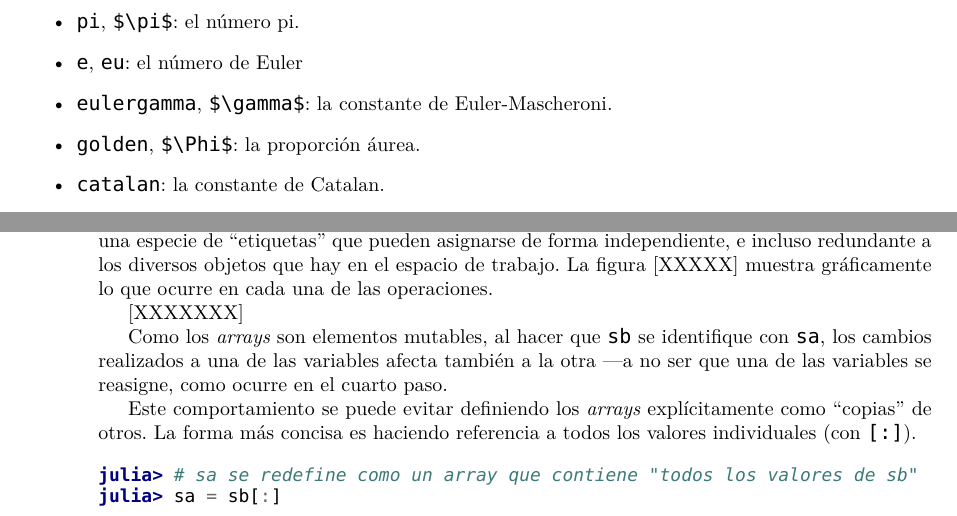
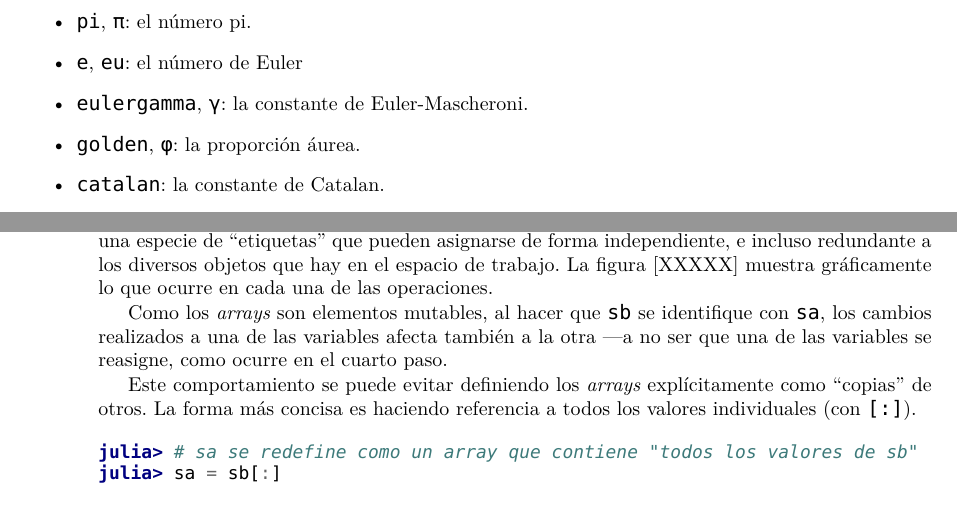
Before and after one commit to heliosdrm/guia-julialang, a LaTeX book (src/guia-julialang.tex, which reads src/textos/arrays.tex, src/textos/introduccion.tex): two parts of pages 5 and 12 of 46, joined at a grey line, cut so that both start at the same text. Compiled offline with XeLaTeX.

Commit message:
Directorio aux y algunas imagenes

```diff
--- a/src/guia-julialang.tex
+++ b/src/guia-julialang.tex
@@ -6,6 +6,9 @@
 \defaultfontfeatures{Ligatures=TeX}
 \usepackage{polyglossia}
 \setmainlanguage{spanish}
+
+\usepackage{graphicx}
+\graphicspath{{imgs/}}
 
 \usepackage{url}
 %\usepackage{hyperref}
--- a/src/textos/arrays.tex
+++ b/src/textos/arrays.tex
@@ -167,4 +167,3 @@ julia> sb
 
 Una forma de entender lo que pasa en este ejemplo es considerar que las variables \code{sa}, \code{sb} no son lo mismo que los objetos contenidos en ellas (en este caso los \emph{arrays}), sino meras referencias, una especie de ``etiquetas'' que pueden asignarse de forma independiente, e incluso redundante a los diversos objetos que hay en el espacio de trabajo. La figura [XXXXX] muestra gráficamente lo que ocurre en cada una de las operaciones.
 
-[XXXXXXX]
--- a/src/textos/introduccion.tex
+++ b/src/textos/introduccion.tex
@@ -113,10 +113,10 @@ Uno de estos detalles es el tipo de nombres permitidos para las variables y func
 Hay seis constantes predefinidas que se pueden sobreescribir, pero conviene evitarlo (si se han usado antes en la sesión de Julia, aparecerá una advertencia al asignarles cualquier valor). Cuatro de ellas tienen dos nombres (tres con letras griegas), lo cual da más margen para reutilizar sus nombres:
 
 \begin{itemize}
-  \item \code{pi}, \code{$\pi$}: el número pi.
+  \item \code{pi}, \code{π}: el número pi.
   \item \code{e}, \code{eu}: el número de Euler
-  \item \code{eulergamma}, \code{$\gamma$}: la constante de Euler-Mascheroni.
-  \item \code{golden}, \code{$\Phi$}: la proporción áurea.
+  \item \code{eulergamma}, \code{γ}: la constante de Euler-Mascheroni.
+  \item \code{golden}, \code{φ}: la proporción áurea.
   \item \code{catalan}: la constante de Catalan.
   \item \code{im}: la unidad imaginaria.
 \end{itemize}
```
Also changed, not shown: src/textos/funciones.tex (+6 -0 lines), README.md, src/imgs/arrays-asignacion-modificacion.png (added), src/textos/arrays.tex (3 more changed lines), 1 other file.
